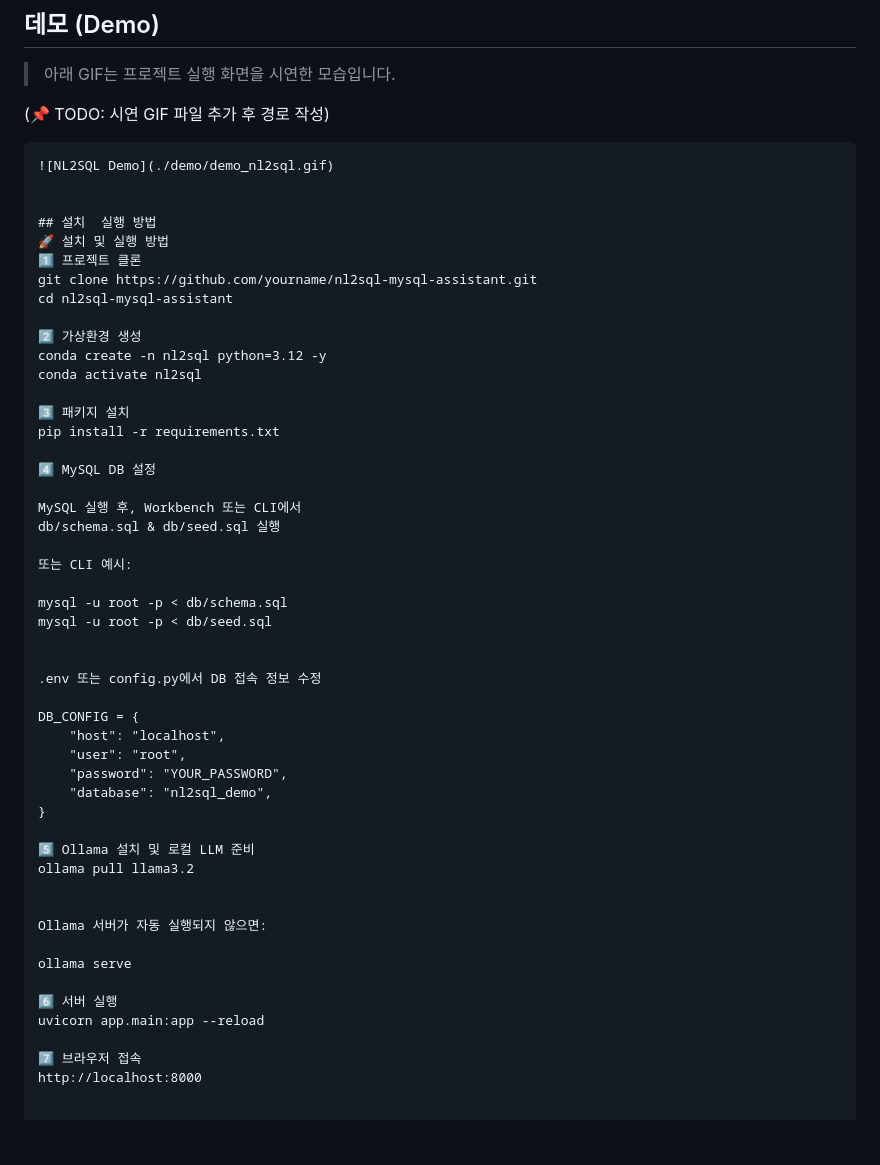
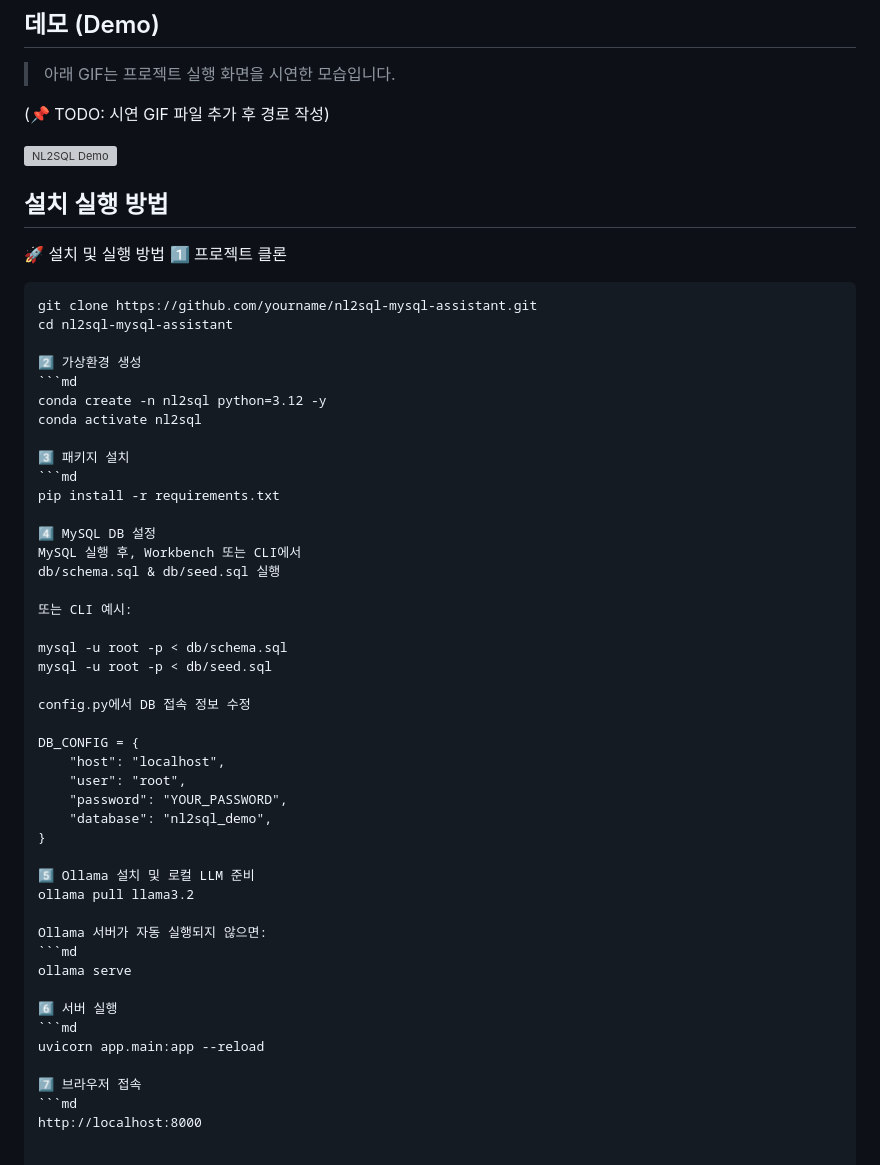
Before and after one commit to jaemo00/natural-language-to-sql, a Markdown page: README.md, the part around the change. Rendered like a GitHub page; blank space fills up the shorter version; grey boxes are pictures that could not be loaded.

````diff
--- a/README.md
+++ b/README.md
@@ -29,25 +29,27 @@
 
 (📌 TODO: 시연 GIF 파일 추가 후 경로 작성)
 
-```md
+
 ![NL2SQL Demo](./demo/demo_nl2sql.gif)
 
 
 ## 설치  실행 방법
 🚀 설치 및 실행 방법
 1️⃣ 프로젝트 클론
+```md
 git clone https://github.com/yourname/nl2sql-mysql-assistant.git
 cd nl2sql-mysql-assistant
 
 2️⃣ 가상환경 생성
+```md
 conda create -n nl2sql python=3.12 -y
 conda activate nl2sql
 
 3️⃣ 패키지 설치
+```md
 pip install -r requirements.txt
 
 4️⃣ MySQL DB 설정
-
 MySQL 실행 후, Workbench 또는 CLI에서
 db/schema.sql & db/seed.sql 실행
 
@@ -56,8 +58,7 @@ db/schema.sql & db/seed.sql 실행
 mysql -u root -p < db/schema.sql
 mysql -u root -p < db/seed.sql
 
-
-.env 또는 config.py에서 DB 접속 정보 수정
+config.py에서 DB 접속 정보 수정
 
 DB_CONFIG = {
     "host": "localhost",
@@ -69,15 +70,16 @@ DB_CONFIG = {
 5️⃣ Ollama 설치 및 로컬 LLM 준비
 ollama pull llama3.2
 
-
 Ollama 서버가 자동 실행되지 않으면:
-
+```md
 ollama serve
 
 6️⃣ 서버 실행
+```md
 uvicorn app.main:app --reload
 
 7️⃣ 브라우저 접속
+```md
 http://localhost:8000
 
 
````
